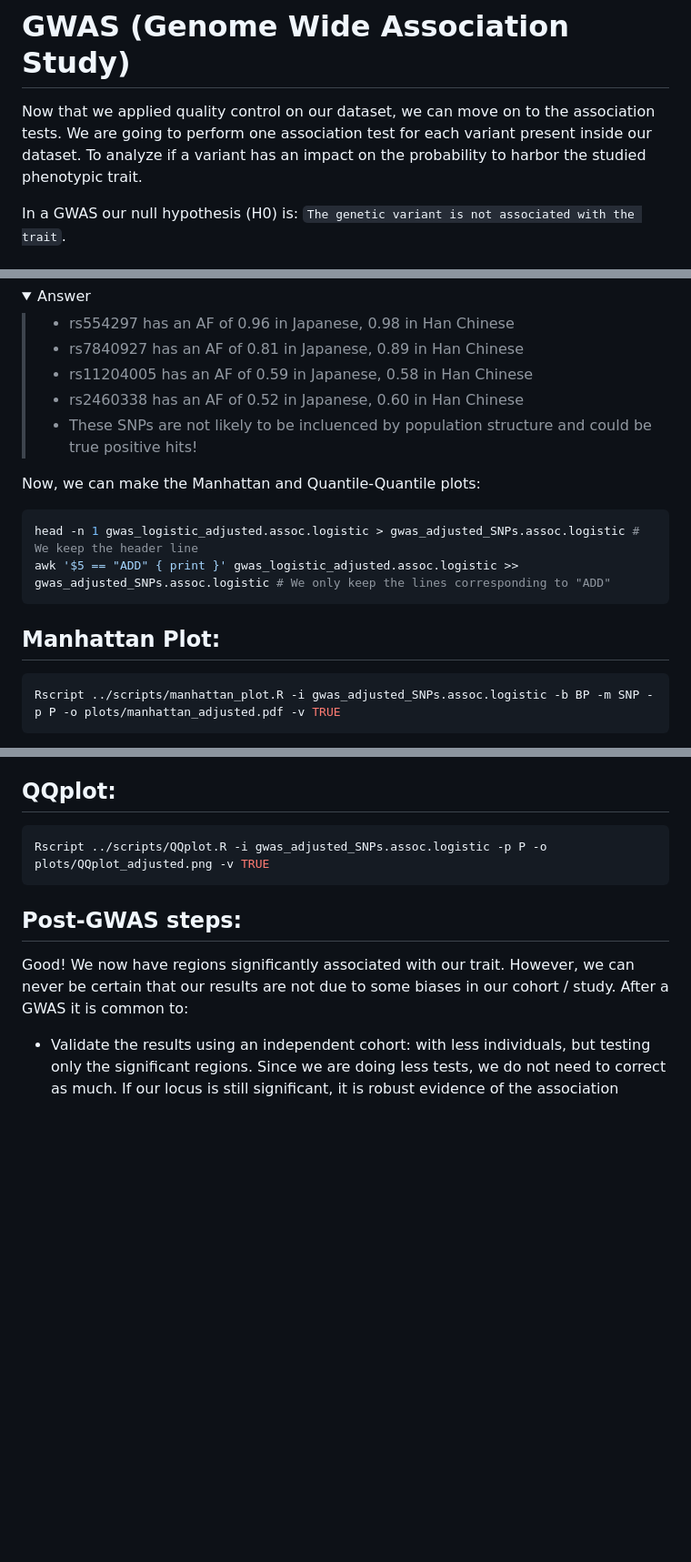
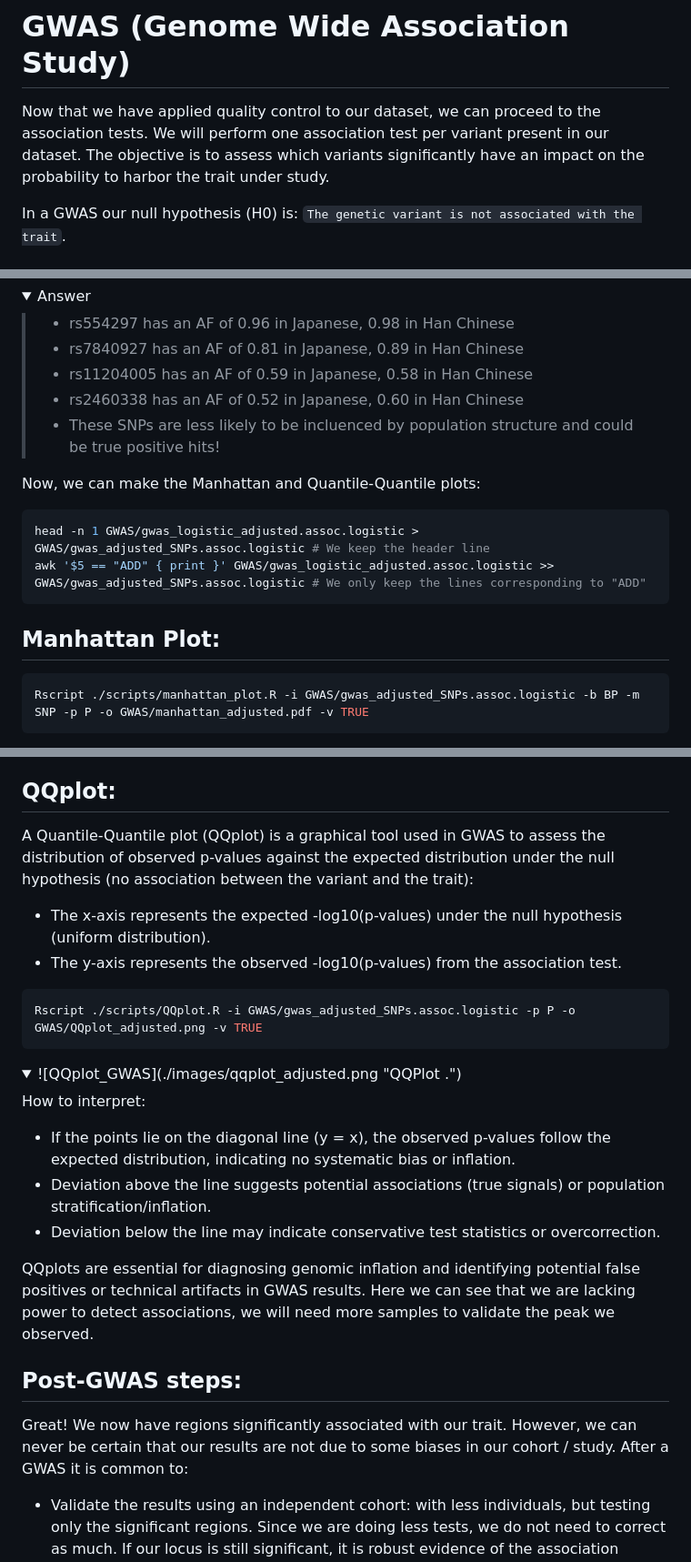
Before and after one commit to HCL-HUBL/GWAS_Practical, a Markdown page: 2_GWAS/Readme.md, 3 parts joined by grey strips. Shown at 91% size. GitHub-like rendering; folded sections open; blank space fills up the shorter version.

````diff
--- a/2_GWAS/Readme.md
+++ b/2_GWAS/Readme.md
@@ -1,6 +1,6 @@
 # GWAS (Genome Wide Association Study)
 
-Now that we applied quality control on our dataset, we can move on to the association tests. We are going to perform one association test for each variant present inside our dataset. To analyze if a variant has an impact on the probability to harbor the studied phenotypic trait.
+Now that we have applied quality control to our dataset, we can proceed to the association tests. We will perform one association test per variant present in our dataset. The objective is to assess which variants significantly have an impact on the probability to harbor the trait under study.
 
 In a GWAS our null hypothesis (H0) is: `The genetic variant is not associated with the trait`.
 
@@ -110,19 +112,19 @@ adj_gwas_results <- adj_gwas_results[order(adj_gwas_results$P),] # Ordering the
 > - rs7840927 has an AF of 0.81 in Japanese, 0.89 in Han Chinese
 > - rs11204005 has an AF of 0.59 in Japanese, 0.58 in Han Chinese
 > - rs2460338 has an AF of 0.52 in Japanese, 0.60 in Han Chinese
-> - These SNPs are not likely to be incluenced by population structure and could be true positive hits!
+> - These SNPs are less likely to be incluenced by population structure and could be true positive hits!
 
 </details>
 
 Now, we can make the Manhattan and Quantile-Quantile plots:
 
 ```shell
-head -n 1 gwas_logistic_adjusted.assoc.logistic > gwas_adjusted_SNPs.assoc.logistic # We keep the header line
-awk '$5 == "ADD" { print }' gwas_logistic_adjusted.assoc.logistic >> gwas_adjusted_SNPs.assoc.logistic # We only keep the lines corresponding to "ADD"
+head -n 1 GWAS/gwas_logistic_adjusted.assoc.logistic > GWAS/gwas_adjusted_SNPs.assoc.logistic # We keep the header line
+awk '$5 == "ADD" { print }' GWAS/gwas_logistic_adjusted.assoc.logistic >> GWAS/gwas_adjusted_SNPs.assoc.logistic # We only keep the lines corresponding to "ADD"
 ```
 
 ## Manhattan Plot:
 
 ```shell
-Rscript ../scripts/manhattan_plot.R -i gwas_adjusted_SNPs.assoc.logistic -b BP -m SNP -p P -o plots/manhattan_adjusted.pdf -v TRUE
+Rscript ./scripts/manhattan_plot.R -i GWAS/gwas_adjusted_SNPs.assoc.logistic -b BP -m SNP -p P -o GWAS/manhattan_adjusted.pdf -v TRUE
 ```
@@ -129,13 +134,27 @@ Rscript ../scripts/manhattan_plot.R -i gwas_adjusted_SNPs.assoc.logistic -b BP -
 
 ## QQplot:
 
+A Quantile-Quantile plot (QQplot) is a graphical tool used in GWAS to assess the distribution of observed p-values against the expected distribution under the null hypothesis (no association between the variant and the trait):
+ - The x-axis represents the expected -log10(p-values) under the null hypothesis (uniform distribution).
+ - The y-axis represents the observed -log10(p-values) from the association test.
+
 ```shell
-Rscript ../scripts/QQplot.R -i gwas_adjusted_SNPs.assoc.logistic -p P -o plots/QQplot_adjusted.png -v TRUE
+Rscript ./scripts/QQplot.R -i GWAS/gwas_adjusted_SNPs.assoc.logistic -p P -o GWAS/QQplot_adjusted.png -v TRUE
 ```
+
+<details>
+    <summary> ![QQplot_GWAS](./images/qqplot_adjusted.png "QQPlot .") </summary>
+
+How to interpret:
+ - If the points lie on the diagonal line (y = x), the observed p-values follow the expected distribution, indicating no systematic bias or inflation.
+ - Deviation above the line suggests potential associations (true signals) or population stratification/inflation.
+ - Deviation below the line may indicate conservative test statistics or overcorrection.
+
+QQplots are essential for diagnosing genomic inflation and identifying potential false positives or technical artifacts in GWAS results. Here we can see that we are lacking power to detect associations, we will need more samples to validate the peak we observed.
 
 ## Post-GWAS steps:
 
-Good! We now have regions significantly associated with our trait. However, we can never be certain that our results are not due to some biases in our cohort / study. After a GWAS it is common to:
+Great! We now have regions significantly associated with our trait. However, we can never be certain that our results are not due to some biases in our cohort / study. After a GWAS it is common to:
  - Validate the results using an independent cohort: with less individuals, but testing only the significant regions. Since we are doing less tests, we do not need to correct as much. If our locus is still significant, it is robust evidence of the association between our locus and the trait.
  - Doing a regional plot: plotting a zoomed version of our significant locus. We can check the LD pattern between the SNPs in that region and look at the neighboring genes.
  - Experimentally confirm the effect of the gene on our trait (With CRISPR knockout for example).
````
Also changed, not shown: other parts of 2_GWAS/Readme.md (+11 -6 lines), 1_QC/Readme.md (+14 -13 lines), 3_RVAS/Readme.md (+71 -3 lines), 2_GWAS/images/qqplot_adjusted.png (added), 2 other files.
